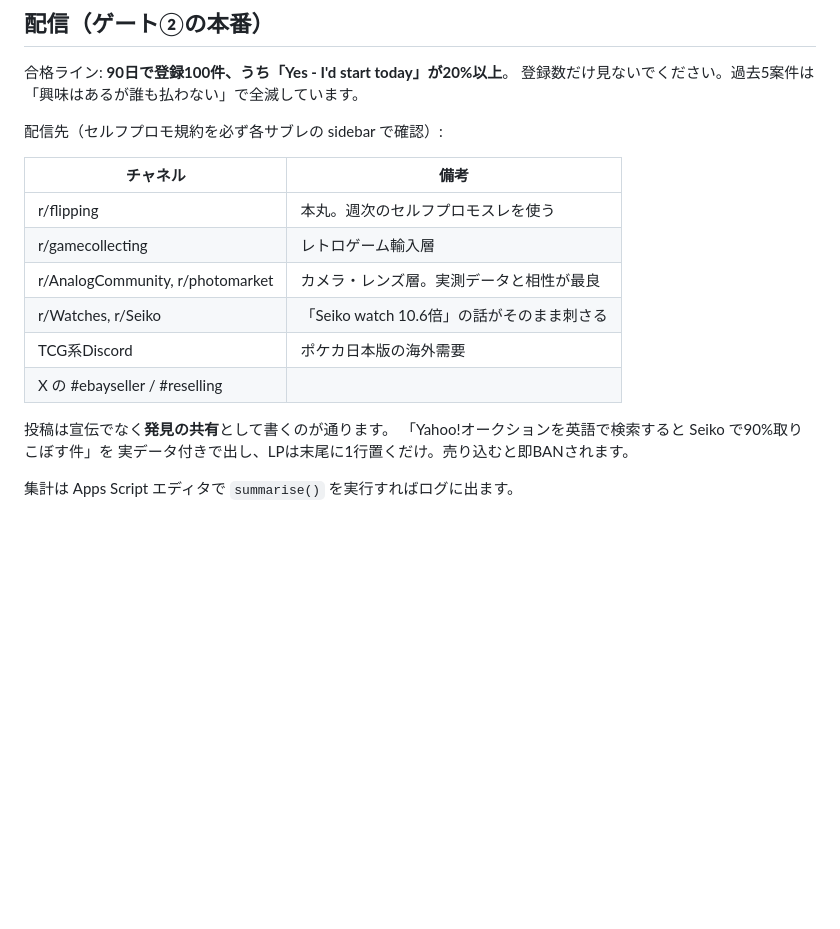
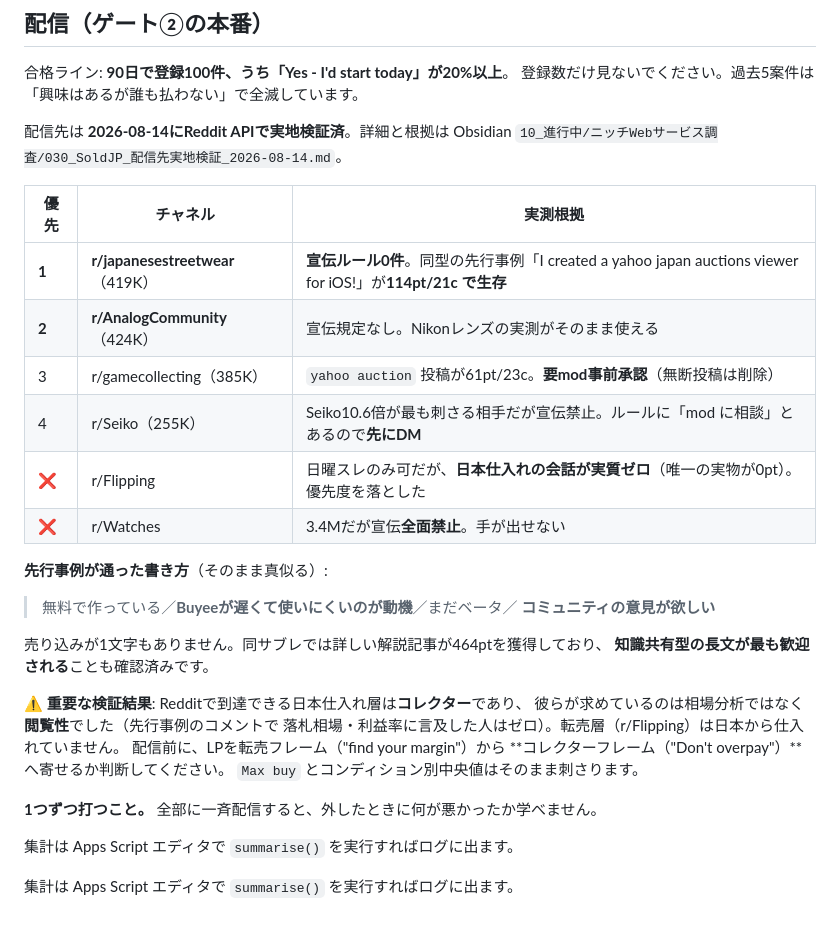
Before and after one commit to hiroshiverynice/soldjp-site, a Markdown page: DEPLOY.md, the part around the change. GitHub-like rendering; blank space fills up the shorter version.

Commit message:
Replace the guessed distribution list with verified Reddit data
r/Flipping was listed as the primary channel on nothing but assumption.
Querying the Reddit API shows it carries essentially no Japan-sourcing
conversation - the one real post on the topic scored 0. Meanwhile
r/japanesestreetwear has no promotion rules at all and already hosts a
Yahoo Auctions tool post that survived at 114 points.

Also records the uncomfortable finding: the reachable Japan-sourcing
audience is collectors who want browsing, not resellers who want margin.

```diff
--- a/DEPLOY.md
+++ b/DEPLOY.md
@@ -70,19 +70,34 @@ Redditでの信頼感は独自ドメインが上です。年1,500円程度。
 合格ライン: **90日で登録100件、うち「Yes - I'd start today」が20%以上**。
 登録数だけ見ないでください。過去5案件は「興味はあるが誰も払わない」で全滅しています。
 
-配信先（セルフプロモ規約を必ず各サブレの sidebar で確認）:
+配信先は **2026-08-14にReddit APIで実地検証済**。詳細と根拠は
+Obsidian `10_進行中/ニッチWebサービス調査/030_SoldJP_配信先実地検証_2026-08-14.md`。
 
-| チャネル | 備考 |
-|---|---|
-| r/flipping | 本丸。週次のセルフプロモスレを使う |
-| r/gamecollecting | レトロゲーム輸入層 |
-| r/AnalogCommunity, r/photomarket | カメラ・レンズ層。実測データと相性が最良 |
-| r/Watches, r/Seiko | 「Seiko watch 10.6倍」の話がそのまま刺さる |
-| TCG系Discord | ポケカ日本版の海外需要 |
-| X の #ebayseller / #reselling | |
+| 優先 | チャネル | 実測根拠 |
+|---|---|---|
+| **1** | **r/japanesestreetwear**（419K） | **宣伝ルール0件**。同型の先行事例「I created a yahoo japan auctions viewer for iOS!」が**114pt/21c で生存** |
+| **2** | **r/AnalogCommunity**（424K） | 宣伝規定なし。Nikonレンズの実測がそのまま使える |
+| 3 | r/gamecollecting（385K） | `yahoo auction` 投稿が61pt/23c。**要mod事前承認**（無断投稿は削除） |
+| 4 | r/Seiko（255K） | Seiko10.6倍が最も刺さる相手だが宣伝禁止。ルールに「mod に相談」とあるので**先にDM** |
+| ❌ | r/Flipping | 日曜スレのみ可だが、**日本仕入れの会話が実質ゼロ**（唯一の実物が0pt）。優先度を落とした |
+| ❌ | r/Watches | 3.4Mだが宣伝**全面禁止**。手が出せない |
 
-投稿は宣伝でなく**発見の共有**として書くのが通ります。
-「Yahoo!オークションを英語で検索すると Seiko で90%取りこぼす件」を
-実データ付きで出し、LPは末尾に1行置くだけ。売り込むと即BANされます。
+**先行事例が通った書き方**（そのまま真似る）:
+> 無料で作っている／**Buyeeが遅くて使いにくいのが動機**／まだベータ／
+> **コミュニティの意見が欲しい**
+
+売り込みが1文字もありません。同サブレでは詳しい解説記事が464ptを獲得しており、
+**知識共有型の長文が最も歓迎される**ことも確認済みです。
+
+⚠️ **重要な検証結果**: Redditで到達できる日本仕入れ層は**コレクター**であり、
+彼らが求めているのは相場分析ではなく**閲覧性**でした（先行事例のコメントで
+落札相場・利益率に言及した人はゼロ）。転売層（r/Flipping）は日本から仕入れていません。
+配信前に、LPを転売フレーム（"find your margin"）から
+**コレクターフレーム（"Don't overpay"）**へ寄せるか判断してください。
+`Max buy` とコンディション別中央値はそのまま刺さります。
+
+**1つずつ打つこと。** 全部に一斉配信すると、外したときに何が悪かったか学べません。
 
 集計は Apps Script エディタで `summarise()` を実行すればログに出ます。
+
+集計は Apps Script エディタで `summarise()` を実行すればログに出ます。
```
